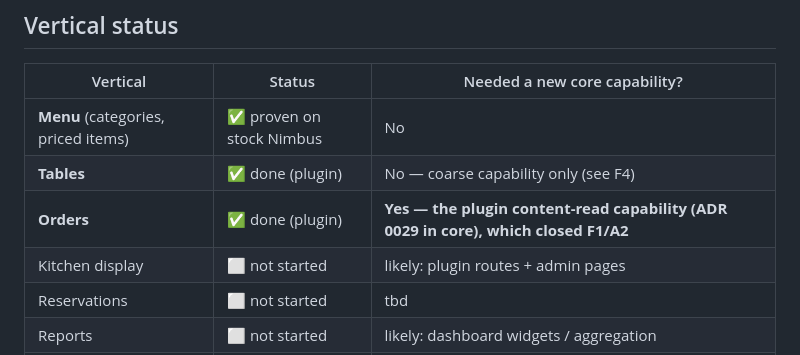
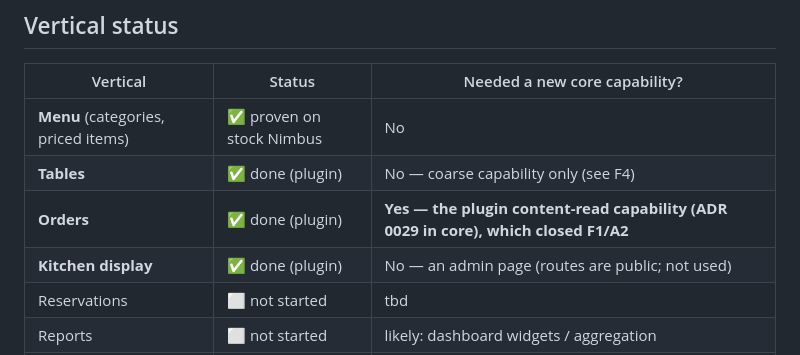
Before and after one commit to DanMat/Restaurant-Management-System, a Markdown page: docs/PLATFORM-VALIDATION.md, the part around the change. Drawn GitHub-style.

```diff
--- a/docs/PLATFORM-VALIDATION.md
+++ b/docs/PLATFORM-VALIDATION.md
@@ -26,7 +26,7 @@ logic landing in Nimbus core.**
 | **Menu** (categories, priced items) | ✅ proven on stock Nimbus | No |
 | **Tables** | ✅ done (plugin) | No — coarse capability only (see F4) |
 | **Orders** | ✅ done (plugin) | **Yes — the plugin content-read capability (ADR 0029 in core), which closed F1/A2** |
-| Kitchen display | ⬜ not started | likely: plugin routes + admin pages |
+| **Kitchen display** | ✅ done (plugin) | No — an admin page (routes are public; not used) |
 | Reservations | ⬜ not started | tbd |
 | Reports | ⬜ not started | likely: dashboard widgets / aggregation |
 | Staff & roles | ⬜ not started | **yes — F4**: fine-grained plugin capabilities/roles (confirmed gap) |
```
Also changed, not shown: README-NIMBUS.md (+3 -1 lines).
